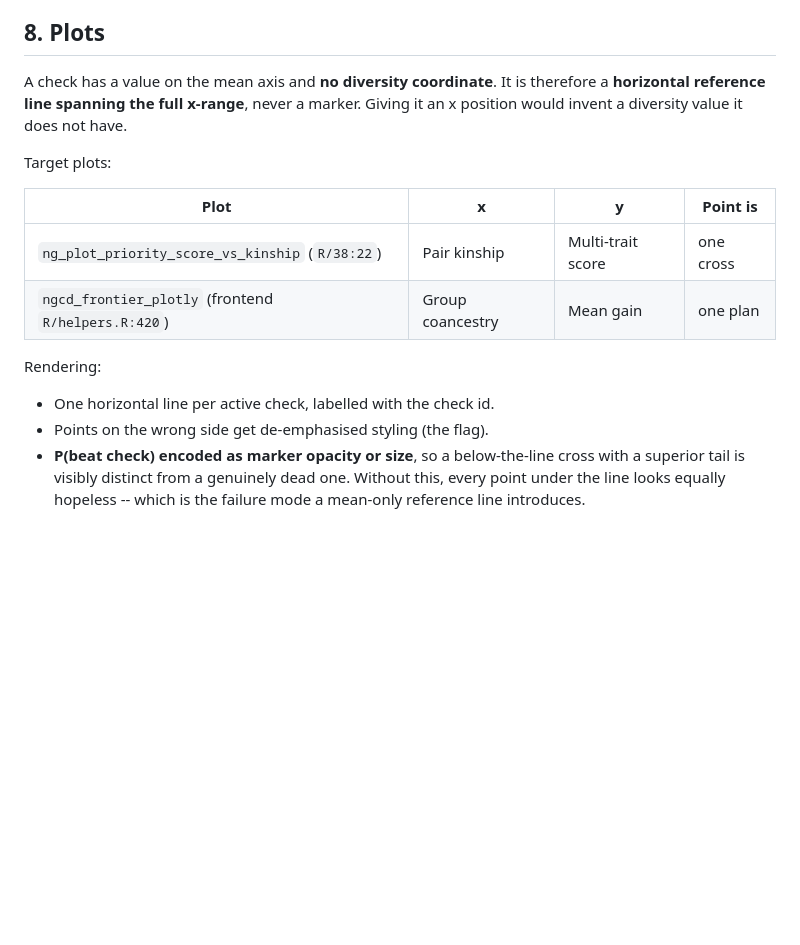
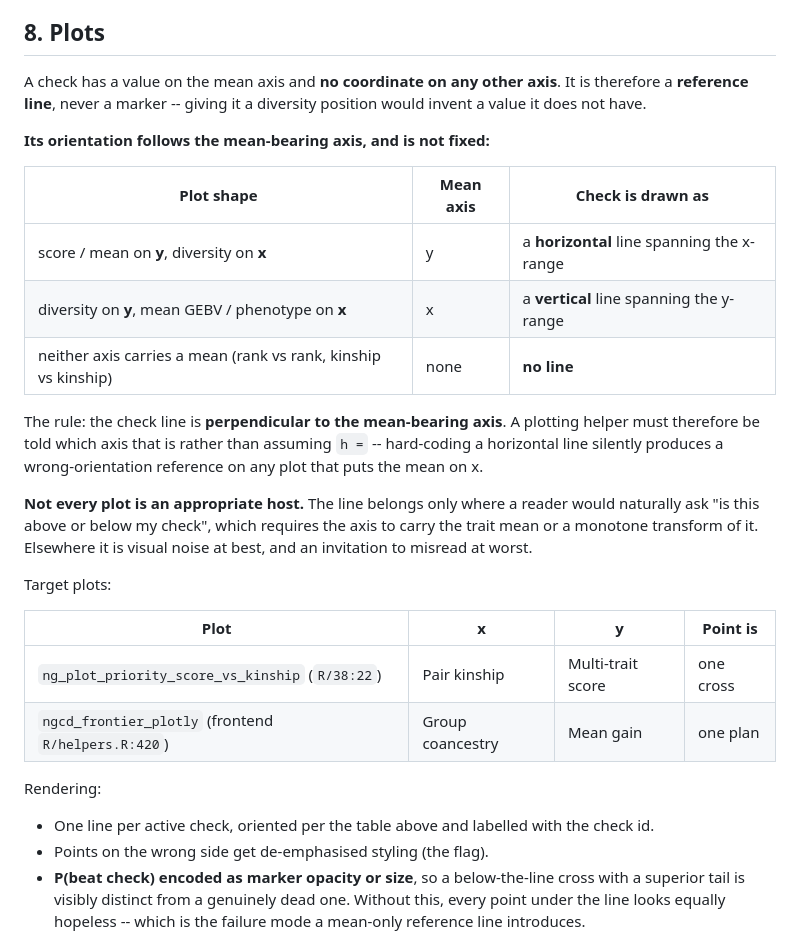
Before and after one commit to pulsesmartlab-innovations/nextgenCrossDesignR, a Markdown page: docs/design/2026-09-03-check-reference-lines-design.md, the part around the change. Drawn GitHub-style; blank space fills up the shorter version.

Commit message:
docs(design): check-line orientation follows the mean axis
A check has a value on the mean axis and none on any other, so it is a
line perpendicular to whichever axis carries the mean: horizontal when
the mean is on y, vertical when the mean is on x (diversity-vs-mean
plots). Plots with no mean-bearing axis get no line. The previous text
assumed horizontal, which is only the score-vs-kinship case.

```diff
--- a/docs/design/2026-09-03-check-reference-lines-design.md
+++ b/docs/design/2026-09-03-check-reference-lines-design.md
@@ -154,9 +154,26 @@ P(at least one <= tau). No new math.
 
 ## 8. Plots
 
-A check has a value on the mean axis and **no diversity coordinate**. It is therefore a
-**horizontal reference line spanning the full x-range**, never a marker. Giving it an x
-position would invent a diversity value it does not have.
+A check has a value on the mean axis and **no coordinate on any other axis**. It is therefore a
+**reference line**, never a marker -- giving it a diversity position would invent a value it
+does not have.
+
+**Its orientation follows the mean-bearing axis, and is not fixed:**
+
+| Plot shape | Mean axis | Check is drawn as |
+|---|---|---|
+| score / mean on **y**, diversity on **x** | y | a **horizontal** line spanning the x-range |
+| diversity on **y**, mean GEBV / phenotype on **x** | x | a **vertical** line spanning the y-range |
+| neither axis carries a mean (rank vs rank, kinship vs kinship) | none | **no line** |
+
+The rule: the check line is **perpendicular to the mean-bearing axis**. A plotting helper must
+therefore be told which axis that is rather than assuming `h =` -- hard-coding a horizontal line
+silently produces a wrong-orientation reference on any plot that puts the mean on x.
+
+**Not every plot is an appropriate host.** The line belongs only where a reader would naturally
+ask "is this above or below my check", which requires the axis to carry the trait mean or a
+monotone transform of it. Elsewhere it is visual noise at best, and an invitation to misread at
+worst.
 
 Target plots:
 
@@ -167,7 +184,7 @@ Target plots:
 
 Rendering:
 
-- One horizontal line per active check, labelled with the check id.
+- One line per active check, oriented per the table above and labelled with the check id.
 - Points on the wrong side get de-emphasised styling (the flag).
 - **P(beat check) encoded as marker opacity or size**, so a below-the-line cross with a
   superior tail is visibly distinct from a genuinely dead one. Without this, every point under
```
